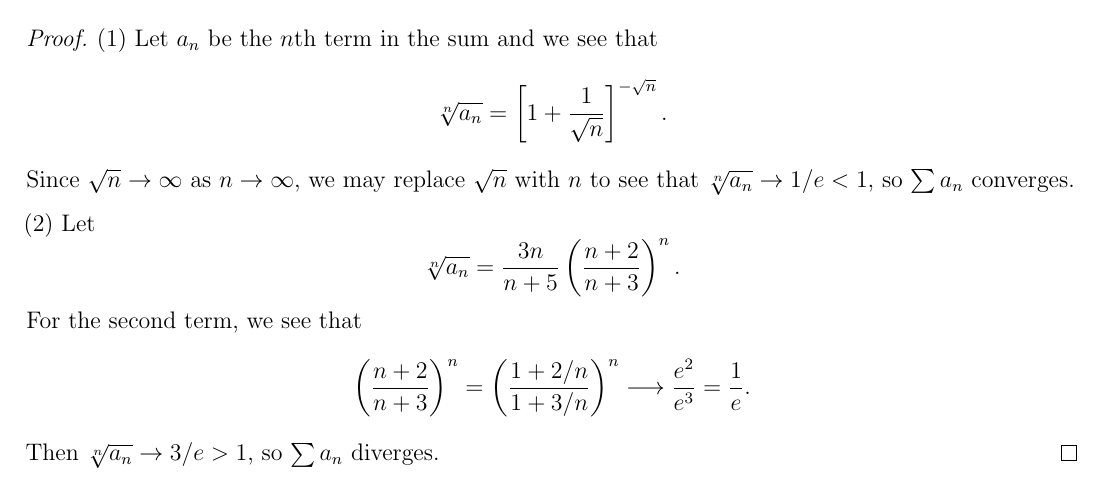
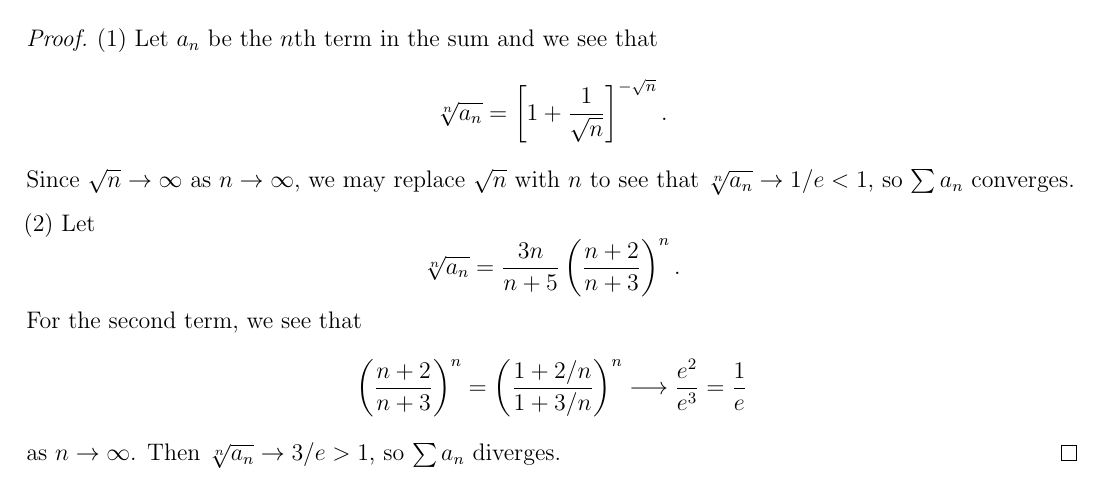
Before and after one commit to TheToasterMonster/gt-math4318-notes, a LaTeX book (master.tex, which reads lectures/lecture10.tex): part of page 44 of 44, cut so that both start at the same text. Compiled offline with pdfLaTeX.

Commit message:
added a clarification to lecture 10

```diff
--- a/lectures/lecture10.tex
+++ b/lectures/lecture10.tex
@@ -231,8 +231,9 @@
   \[
     \left(\frac{n + 2}{n + 3}\right)^n
     = \left(\frac{1 + 2 / n}{1 + 3 / n}\right)^n
-    \longrightarrow \frac{e^2}{e^3} = \frac{1}{e}.
+    \longrightarrow \frac{e^2}{e^3} = \frac{1}{e}
   \]
+  as $n \to \infty$.
   Then $\sqrt[n]{a_n} \to 3 / e > 1$, so
   $\sum a_n$ diverges.
 \end{proof}
```
Also changed, not shown: master.pdf.
